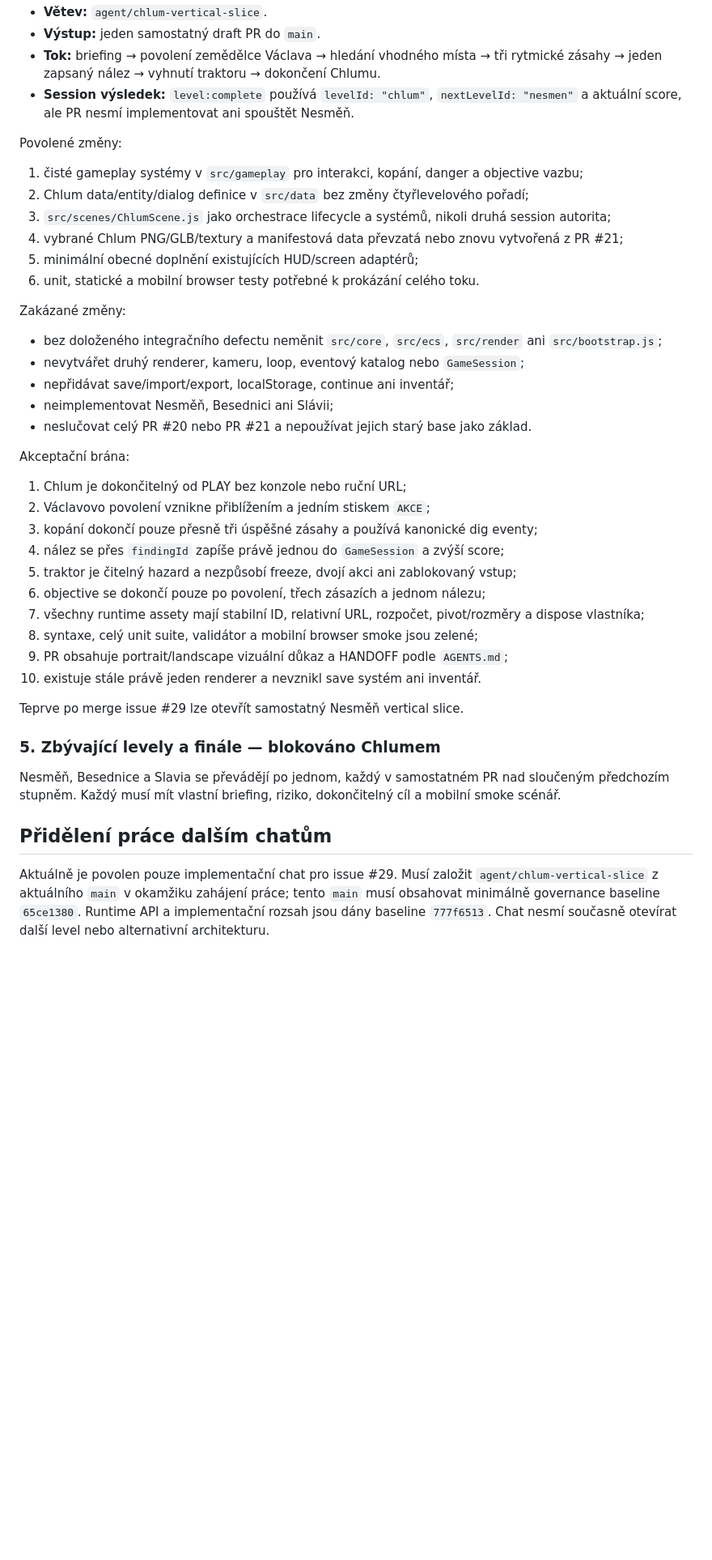
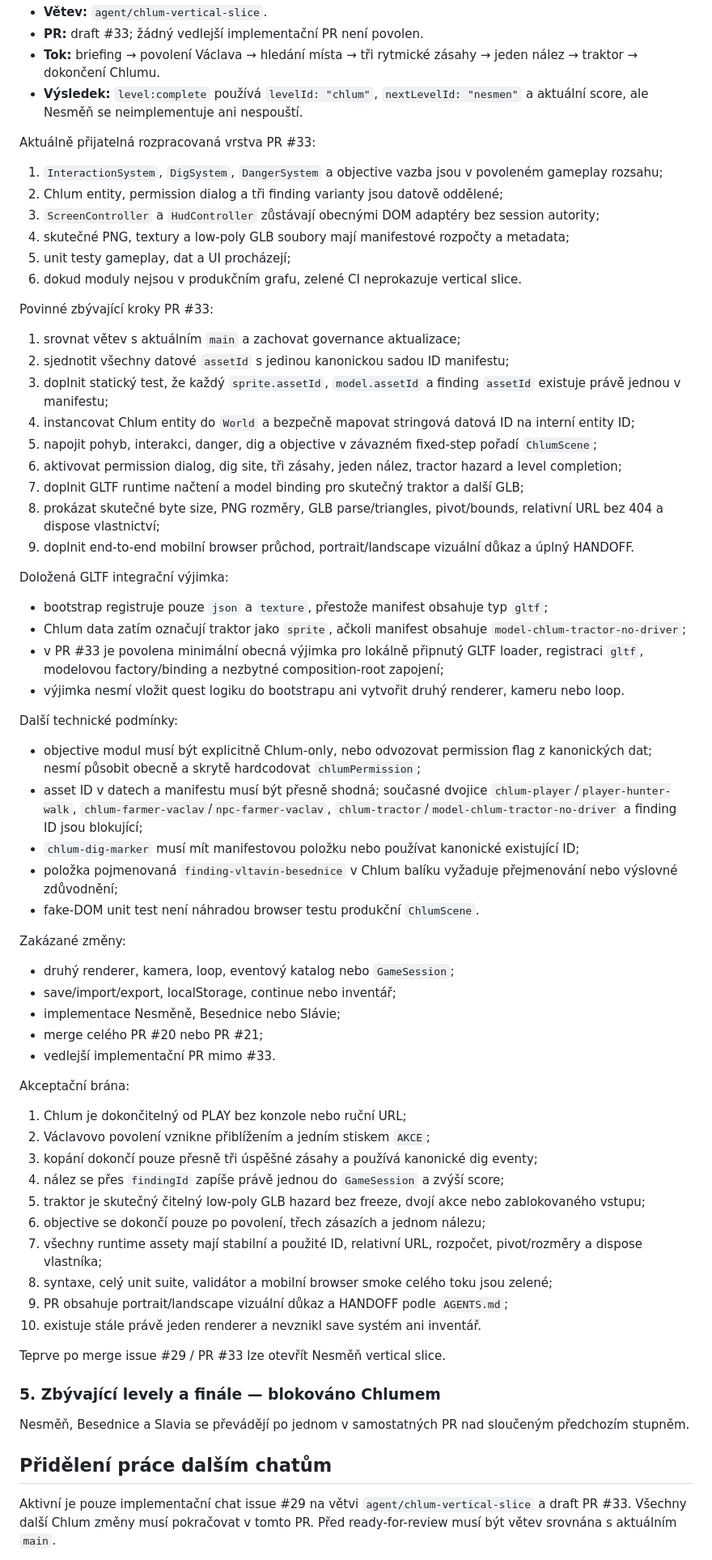
Before and after one commit to rajekroman/lovec-vltavinu, a Markdown page: docs/PROJECT_CONTROL.md, the part around one of its changes. Shown at 81% size. Drawn GitHub-style; blank space fills up the shorter version.

Commit message:
Zapsat stav rozpracovaného Chlum PR #33 (#36)
Aktualizuje PROJECT_CONTROL podle auditu gameplay, datové, UI a assetové vrstvy draft PR #33 a zapisuje zbývající integrační brány.

```diff
--- a/docs/PROJECT_CONTROL.md
+++ b/docs/PROJECT_CONTROL.md
@@ -89,24 +87,51 @@ Kanonický balík je issue #29.
 - **Větev:** `agent/chlum-vertical-slice`.
-- **Výstup:** jeden samostatný draft PR do `main`.
-- **Tok:** briefing → povolení zemědělce Václava → hledání vhodného místa → tři rytmické zásahy → jeden zapsaný nález → vyhnutí traktoru → dokončení Chlumu.
-- **Session výsledek:** `level:complete` používá `levelId: "chlum"`, `nextLevelId: "nesmen"` a aktuální score, ale PR nesmí implementovat ani spouštět Nesměň.
+- **PR:** draft #33; žádný vedlejší implementační PR není povolen.
+- **Tok:** briefing → povolení Václava → hledání místa → tři rytmické zásahy → jeden nález → traktor → dokončení Chlumu.
+- **Výsledek:** `level:complete` používá `levelId: "chlum"`, `nextLevelId: "nesmen"` a aktuální score, ale Nesměň se neimplementuje ani nespouští.
 
-Povolené změny:
+Aktuálně přijatelná rozpracovaná vrstva PR #33:
 
-1. čisté gameplay systémy v `src/gameplay` pro interakci, kopání, danger a objective vazbu;
-2. Chlum data/entity/dialog definice v `src/data` bez změny čtyřlevelového pořadí;
-3. `src/scenes/ChlumScene.js` jako orchestrace lifecycle a systémů, nikoli druhá session autorita;
-4. vybrané Chlum PNG/GLB/textury a manifestová data převzatá nebo znovu vytvořená z PR #21;
-5. minimální obecné doplnění existujících HUD/screen adaptérů;
-6. unit, statické a mobilní browser testy potřebné k prokázání celého toku.
+1. `InteractionSystem`, `DigSystem`, `DangerSystem` a objective vazba jsou v povoleném gameplay rozsahu;
+2. Chlum entity, permission dialog a tři finding varianty jsou datově oddělené;
+3. `ScreenController` a `HudController` zůstávají obecnými DOM adaptéry bez session autority;
+4. skutečné PNG, textury a low-poly GLB soubory mají manifestové rozpočty a metadata;
+5. unit testy gameplay, dat a UI procházejí;
+6. dokud moduly nejsou v produkčním grafu, zelené CI neprokazuje vertical slice.
+
+Povinné zbývající kroky PR #33:
+
+1. srovnat větev s aktuálním `main` a zachovat governance aktualizace;
+2. sjednotit všechny datové `assetId` s jedinou kanonickou sadou ID manifestu;
+3. doplnit statický test, že každý `sprite.assetId`, `model.assetId` a finding `assetId` existuje právě jednou v manifestu;
+4. instancovat Chlum entity do `World` a bezpečně mapovat stringová datová ID na interní entity ID;
+5. napojit pohyb, interakci, danger, dig a objective v závazném fixed-step pořadí `ChlumScene`;
+6. aktivovat permission dialog, dig site, tři zásahy, jeden nález, tractor hazard a level completion;
+7. doplnit GLTF runtime načtení a model binding pro skutečný traktor a další GLB;
+8. prokázat skutečné byte size, PNG rozměry, GLB parse/triangles, pivot/bounds, relativní URL bez 404 a dispose vlastnictví;
+9. doplnit end-to-end mobilní browser průchod, portrait/landscape vizuální důkaz a úplný HANDOFF.
+
+Doložená GLTF integrační výjimka:
+
+- bootstrap registruje pouze `json` a `texture`, přestože manifest obsahuje typ `gltf`;
+- Chlum data zatím označují traktor jako `sprite`, ačkoli manifest obsahuje `model-chlum-tractor-no-driver`;
+- v PR #33 je povolena minimální obecná výjimka pro lokálně připnutý GLTF loader, registraci `gltf`, modelovou factory/binding a nezbytné composition-root zapojení;
+- výjimka nesmí vložit quest logiku do bootstrapu ani vytvořit druhý renderer, kameru nebo loop.
+
+Další technické podmínky:
+
+- objective modul musí být explicitně Chlum-only, nebo odvozovat permission flag z kanonických dat; nesmí působit obecně a skrytě hardcodovat `chlumPermission`;
+- asset ID v datech a manifestu musí být přesně shodná; současné dvojice `chlum-player`/`player-hunter-walk`, `chlum-farmer-vaclav`/`npc-farmer-vaclav`, `chlum-tractor`/`model-chlum-tractor-no-driver` a finding ID jsou blokující;
+- `chlum-dig-marker` musí mít manifestovou položku nebo používat kanonické existující ID;
+- položka pojmenovaná `finding-vltavin-besednice` v Chlum balíku vyžaduje přejmenování nebo výslovné zdůvodnění;
+- fake-DOM unit test není náhradou browser testu produkční `ChlumScene`.
 
 Zakázané změny:
 
-- bez doloženého integračního defectu neměnit `src/core`, `src/ecs`, `src/render` ani `src/bootstrap.js`;
-- nevytvářet druhý renderer, kameru, loop, eventový katalog nebo `GameSession`;
-- nepřidávat save/import/export, localStorage, continue ani inventář;
-- neimplementovat Nesměň, Besednici ani Slávii;
-- neslučovat celý PR #20 nebo PR #21 a nepoužívat jejich starý base jako základ.
+- druhý renderer, kamera, loop, eventový katalog nebo `GameSession`;
+- save/import/export, localStorage, continue nebo inventář;
+- implementace Nesměně, Besednice nebo Slávie;
+- merge celého PR #20 nebo PR #21;
+- vedlejší implementační PR mimo #33.
 
 Akceptační brána:
 
@@ -114,20 +139,20 @@ Akceptační brána:
 2. Václavovo povolení vznikne přiblížením a jedním stiskem `AKCE`;
 3. kopání dokončí pouze přesně tři úspěšné zásahy a používá kanonické dig eventy;
 4. nález se přes `findingId` zapíše právě jednou do `GameSession` a zvýší score;
-5. traktor je čitelný hazard a nezpůsobí freeze, dvojí akci ani zablokovaný vstup;
+5. traktor je skutečný čitelný low-poly GLB hazard bez freeze, dvojí akce nebo zablokovaného vstupu;
 6. objective se dokončí pouze po povolení, třech zásazích a jednom nálezu;
-7. všechny runtime assety mají stabilní ID, relativní URL, rozpočet, pivot/rozměry a dispose vlastníka;
-8. syntaxe, celý unit suite, validátor a mobilní browser smoke jsou zelené;
+7. všechny runtime assety mají stabilní a použité ID, relativní URL, rozpočet, pivot/rozměry a dispose vlastníka;
+8. syntaxe, celý unit suite, validátor a mobilní browser smoke celého toku jsou zelené;
 9. PR obsahuje portrait/landscape vizuální důkaz a HANDOFF podle `AGENTS.md`;
 10. existuje stále právě jeden renderer a nevznikl save systém ani inventář.
 
-Teprve po merge issue #29 lze otevřít samostatný Nesměň vertical slice.
+Teprve po merge issue #29 / PR #33 lze otevřít Nesměň vertical slice.
 
 ### 5. Zbývající levely a finále — blokováno Chlumem
 
-Nesměň, Besednice a Slavia se převádějí po jednom, každý v samostatném PR nad sloučeným předchozím stupněm. Každý musí mít vlastní briefing, riziko, dokončitelný cíl a mobilní smoke scénář.
+Nesměň, Besednice a Slavia se převádějí po jednom v samostatných PR nad sloučeným předchozím stupněm.
 
 ## Přidělení práce dalším chatům
 
-Aktuálně je povolen pouze implementační chat pro issue #29. Musí založit `agent/chlum-vertical-slice` z aktuálního `main` v okamžiku zahájení práce; tento `main` musí obsahovat minimálně governance baseline `65ce1380`. Runtime API a implementační rozsah jsou dány baseline `777f6513`. Chat nesmí současně otevírat další level nebo alternativní architekturu.
+Aktivní je pouze implementační chat issue #29 na větvi `agent/chlum-vertical-slice` a draft PR #33. Všechny další Chlum změny musí pokračovat v tomto PR. Před ready-for-review musí být větev srovnána s aktuálním `main`.
 
```
Also changed, not shown: other parts of docs/PROJECT_CONTROL.md (+36 -38 lines).
